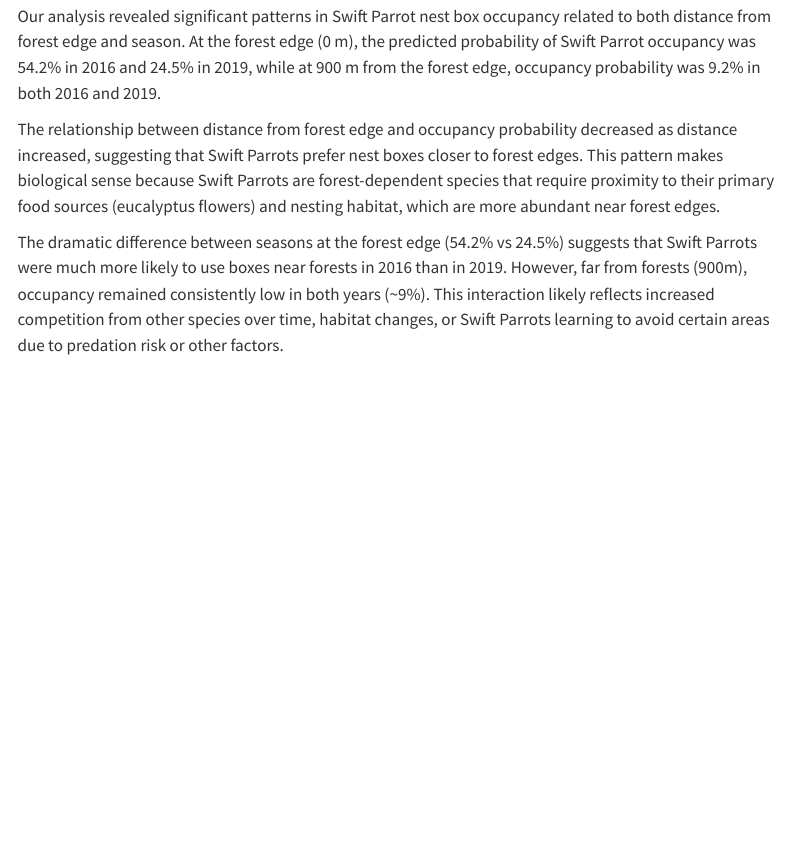
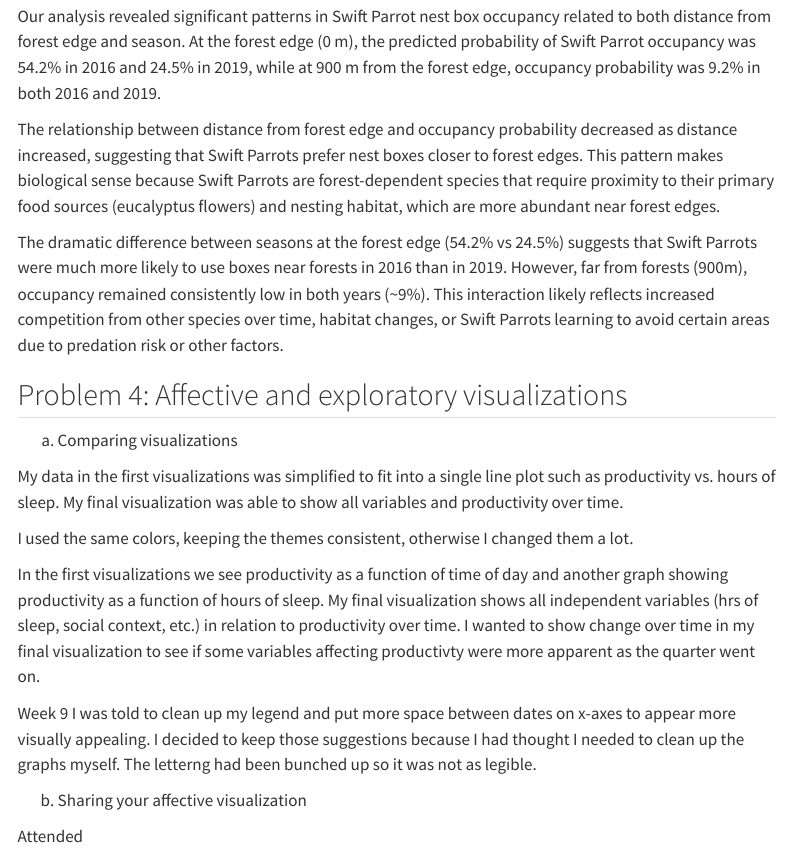
Before and after one commit to madrianna03/ENVS-193DS_spring-2025_final, a Quarto document (code/ENVS-193DS_final.qmd): the page in a window 1100 px wide, from 9500 px down. Rendered offline with R 4.5, knitr and Pandoc in place of Quarto, with nearby package versions; some code elsewhere in the file could not run offline; menus at the side of the page are left out; long lines of code are wrapped.

Commit message:
problem 4 answers

```diff
--- a/code/ENVS-193DS_final.qmd
+++ b/code/ENVS-193DS_final.qmd
@@ -318,3 +318,19 @@ Our analysis revealed significant patterns in Swift Parrot nest box occupancy re
 The relationship between distance from forest edge and occupancy probability decreased as distance increased, suggesting that Swift Parrots prefer nest boxes closer to forest edges. This pattern makes biological sense because Swift Parrots are forest-dependent species that require proximity to their primary food sources (eucalyptus flowers) and nesting habitat, which are more abundant near forest edges.
 
 The dramatic difference between seasons at the forest edge (54.2% vs 24.5%) suggests that Swift Parrots were much more likely to use boxes near forests in 2016 than in 2019. However, far from forests (900m), occupancy remained consistently low in both years (~9%). This interaction likely reflects increased competition from other species over time, habitat changes, or Swift Parrots learning to avoid certain areas due to predation risk or other factors.
+
+## Problem 4: Affective and exploratory visualizations
+
+a. Comparing visualizations
+
+My data in the first visualizations was simplified to fit into a single line plot such as productivity vs. hours of sleep. My final visualization was able to show all variables and productivity over time.
+
+I used the same colors, keeping the themes consistent, otherwise I changed them a lot.
+
+In the first visualizations we see productivity as a function of time of day and another graph showing productivity as a function of hours of sleep. My final visualization shows all independent variables (hrs of sleep, social context, etc.) in relation to productivity over time. I wanted to show change over time in my final visualization to see if some variables affecting productivty were more apparent as the quarter went on.
+
+Week 9 I was told to clean up my legend and put more space between dates on x-axes to appear more visually appealing. I decided to keep those suggestions because I had thought I needed to clean up the graphs myself. The letterng had been bunched up so it was not as legible.
+
+b. Sharing your affective visualization
+
+Attended
```
